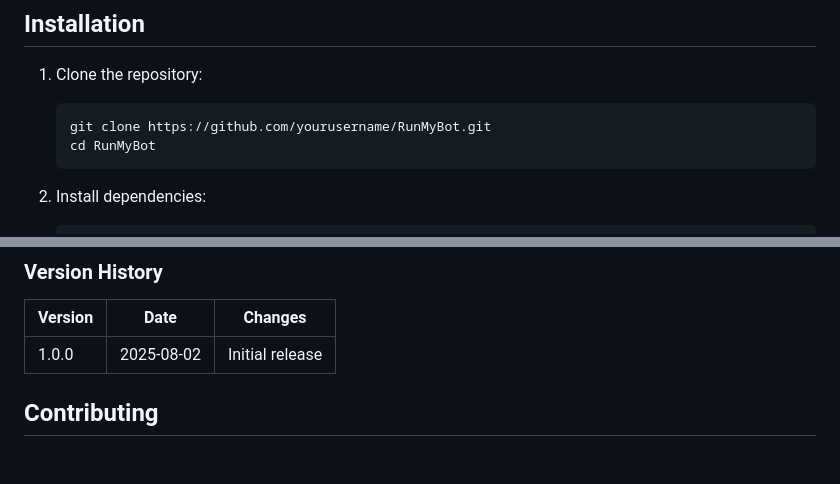
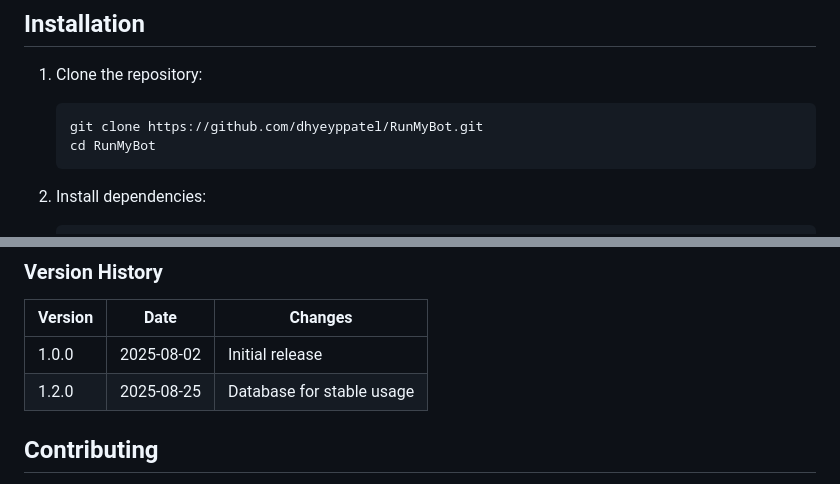
Before and after one commit to dhyeyppatel/Botify, a Markdown page: README.md, 2 parts joined by grey strips. GitHub-like rendering; blank space fills up the shorter version.

````diff
--- a/README.md
+++ b/README.md
@@ -18,7 +18,7 @@ RunMyBot is a hosting and managing Telegram bots with a user-friendly dashboard.
 
 1. Clone the repository:
    ```bash
-   git clone https://github.com/yourusername/RunMyBot.git
+   git clone https://github.com/dhyeyppatel/RunMyBot.git
    cd RunMyBot
    ```
 
@@ -133,6 +133,7 @@ ctx.reply('Choose an option:', {
 | Version | Date       | Changes                     |
 |---------|------------|-----------------------------|
 | 1.0.0   | 2025-08-02 | Initial release             |
+| 1.2.0   | 2025-08-25 | Database for stable usage |
 
 ## Contributing
 
````
Also changed, not shown: other parts of README.md (+0 -2 lines).
